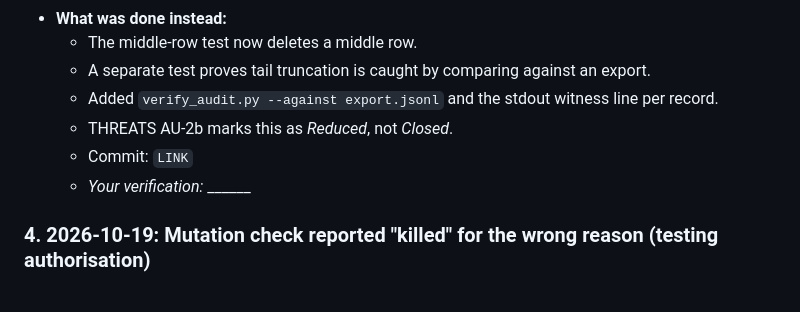
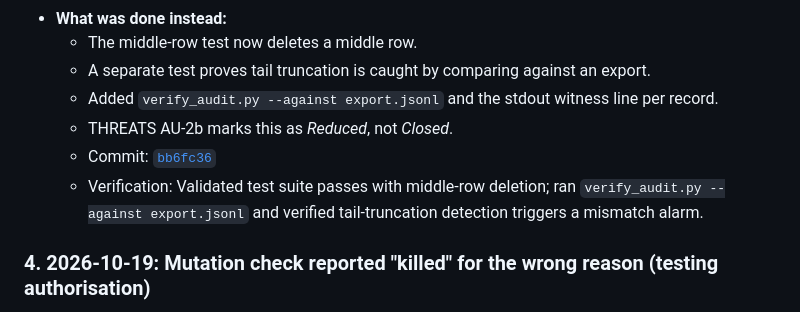
Before and after one commit to Yaswanth-9505/Trust-Vault, a Markdown page: PROMPTS.md, the part around one of its changes. GitHub-like rendering.

```diff
--- a/PROMPTS.md
+++ b/PROMPTS.md
@@ -44,8 +42,8 @@ Stored in [`docs/AI_CONTEXT.md`](docs/AI_CONTEXT.md) and pasted at the start of
   - A separate test proves tail truncation is caught by comparing against an export.
   - Added `verify_audit.py --against export.jsonl` and the stdout witness line per record.
   - THREATS AU-2b marks this as *Reduced*, not *Closed*.
-  - Commit: `LINK`
-  - *Your verification:* ______
+  - Commit: [`bb6fc36`](https://github.com/Yaswanth-9505/Trust-Vault/commit/bb6fc36)
+  - Verification: Validated test suite passes with middle-row deletion; ran `verify_audit.py --against export.jsonl` and verified tail-truncation detection triggers a mismatch alarm.
 
 ### 4. 2026-10-19: Mutation check reported "killed" for the wrong reason (testing authorisation)
 
```
Also changed, not shown: other parts of PROMPTS.md (+10 -22 lines).
